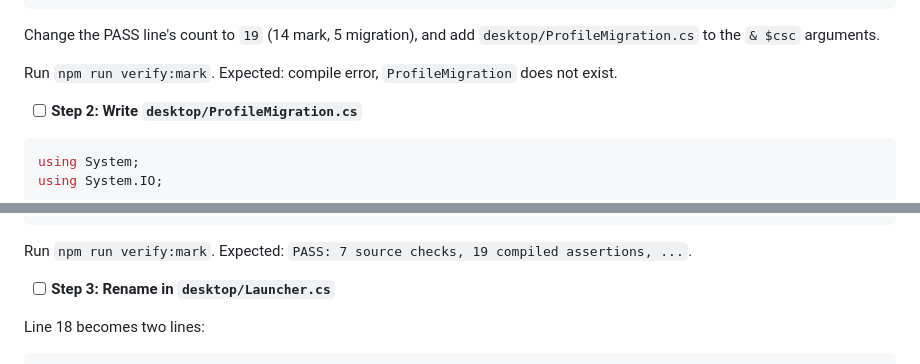
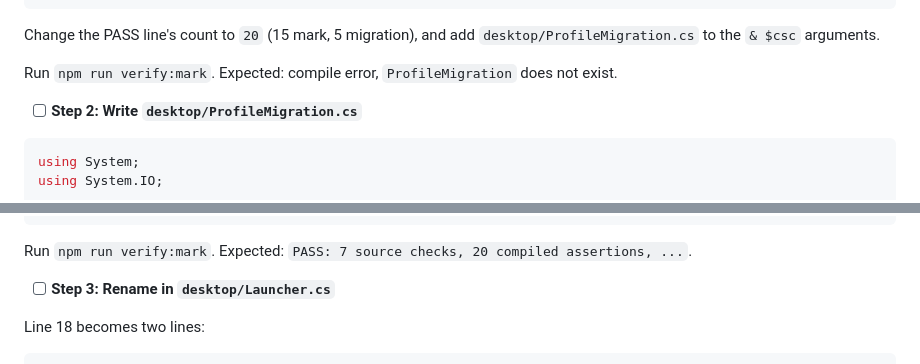
Before and after one commit to ucsandman/jarvis, a Markdown page: plans/2026-09-06-sidelook-identity-plan.md, 2 parts joined by grey strips. Drawn GitHub-style.

Commit message:
Claude: [DOCS] plan: verify-mark count after the hover assertion

````diff
--- a/plans/2026-09-06-sidelook-identity-plan.md
+++ b/plans/2026-09-06-sidelook-identity-plan.md
@@ -623,7 +623,7 @@ git commit -m "Claude: [FEAT] the dock's eyes follow the cursor; the shell posts
         Directory.Delete(temp, true);
 ```
 
-Change the PASS line's count to `19` (14 mark, 5 migration), and add `desktop/ProfileMigration.cs` to the `& $csc` arguments.
+Change the PASS line's count to `20` (15 mark, 5 migration), and add `desktop/ProfileMigration.cs` to the `& $csc` arguments.
 
 Run `npm run verify:mark`. Expected: compile error, `ProfileMigration` does not exist.
 
@@ -666,7 +666,7 @@ internal static class ProfileMigration {
 }
 ```
 
-Run `npm run verify:mark`. Expected: `PASS: 7 source checks, 19 compiled assertions, ...`.
+Run `npm run verify:mark`. Expected: `PASS: 7 source checks, 20 compiled assertions, ...`.
 
 - [ ] **Step 3: Rename in `desktop/Launcher.cs`**
 
````
